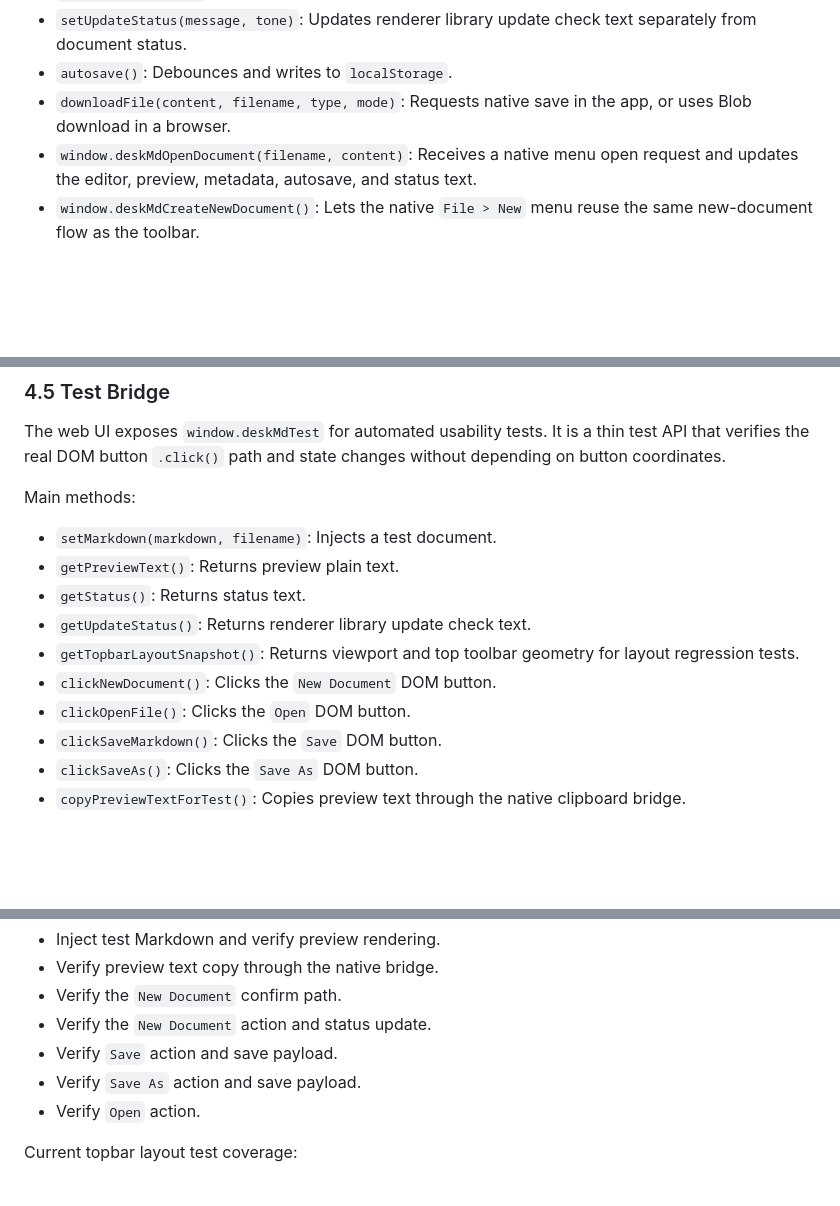
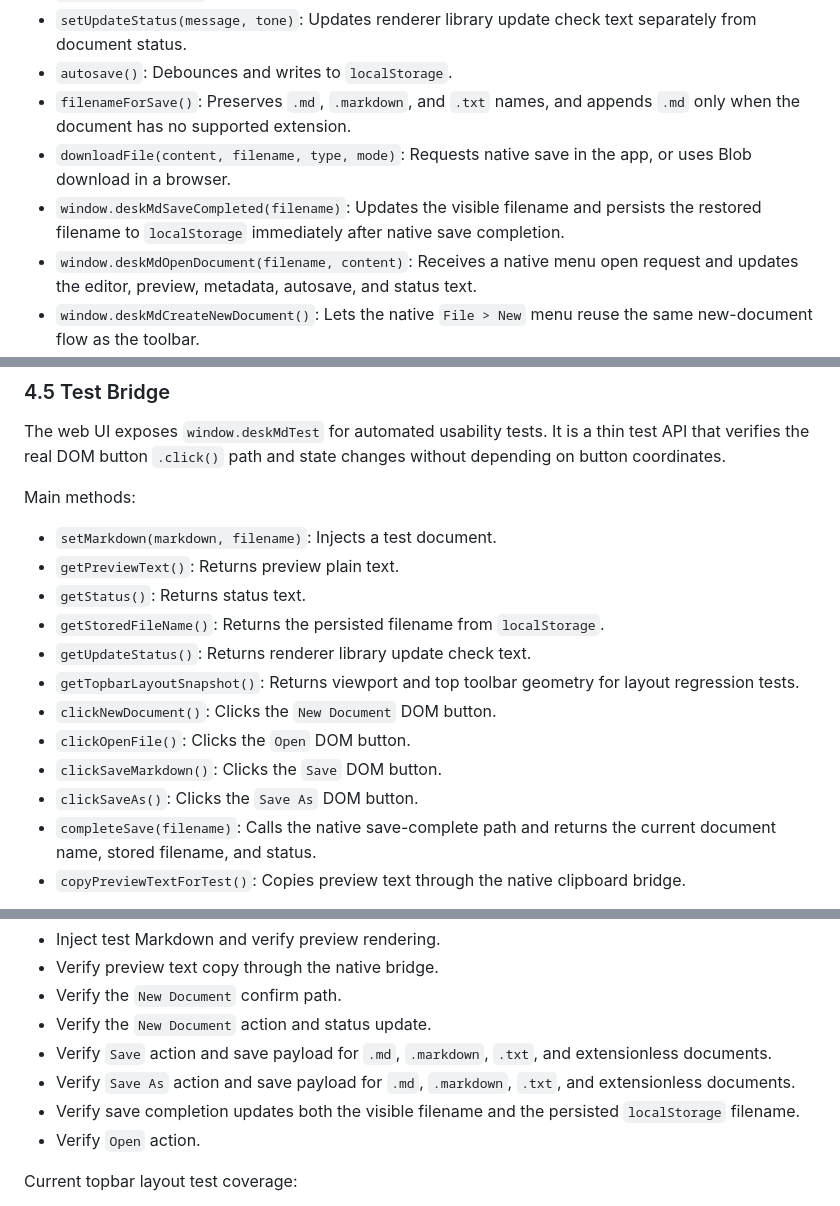
Before and after one commit to timidguru/deskmd, a Markdown page: docs/LLD.md, 3 parts joined by grey strips. Rendered like a GitHub page; blank space fills up the shorter version.

Commit message:
Update LLD for save filename persistence

```diff
--- a/docs/LLD.md
+++ b/docs/LLD.md
@@ -225,7 +225,9 @@ Main functions:
 - `setStatus(message)`: Updates status text.
 - `setUpdateStatus(message, tone)`: Updates renderer library update check text separately from document status.
 - `autosave()`: Debounces and writes to `localStorage`.
+- `filenameForSave()`: Preserves `.md`, `.markdown`, and `.txt` names, and appends `.md` only when the document has no supported extension.
 - `downloadFile(content, filename, type, mode)`: Requests native save in the app, or uses Blob download in a browser.
+- `window.deskMdSaveCompleted(filename)`: Updates the visible filename and persists the restored filename to `localStorage` immediately after native save completion.
 - `window.deskMdOpenDocument(filename, content)`: Receives a native menu open request and updates the editor, preview, metadata, autosave, and status text.
 - `window.deskMdCreateNewDocument()`: Lets the native `File > New` menu reuse the same new-document flow as the toolbar.
 
@@ -244,12 +246,14 @@ Main methods:
 - `setMarkdown(markdown, filename)`: Injects a test document.
 - `getPreviewText()`: Returns preview plain text.
 - `getStatus()`: Returns status text.
+- `getStoredFileName()`: Returns the persisted filename from `localStorage`.
 - `getUpdateStatus()`: Returns renderer library update check text.
 - `getTopbarLayoutSnapshot()`: Returns viewport and top toolbar geometry for layout regression tests.
 - `clickNewDocument()`: Clicks the `New Document` DOM button.
 - `clickOpenFile()`: Clicks the `Open` DOM button.
 - `clickSaveMarkdown()`: Clicks the `Save` DOM button.
 - `clickSaveAs()`: Clicks the `Save As` DOM button.
+- `completeSave(filename)`: Calls the native save-complete path and returns the current document name, stored filename, and status.
 - `copyPreviewTextForTest()`: Copies preview text through the native clipboard bridge.
 
 When the macOS app receives the `--ux-smoke-test` argument, it evaluates internal JavaScript after the WebView finishes loading, verifies rendering and clipboard bridging, then exits. `scripts/ux-smoke-test.js` runs the executable in `dist/DeskMD.app` with this mode and verifies the clipboard result through `pbpaste`.
@@ -264,8 +268,9 @@ Current UX smoke test coverage:
 - Verify preview text copy through the native bridge.
 - Verify the `New Document` confirm path.
 - Verify the `New Document` action and status update.
-- Verify `Save` action and save payload.
-- Verify `Save As` action and save payload.
+- Verify `Save` action and save payload for `.md`, `.markdown`, `.txt`, and extensionless documents.
+- Verify `Save As` action and save payload for `.md`, `.markdown`, `.txt`, and extensionless documents.
+- Verify save completion updates both the visible filename and the persisted `localStorage` filename.
 - Verify `Open` action.
 
 Current topbar layout test coverage:
```
Also changed, not shown: docs/LLD.ko.md (+7 -2 lines).
